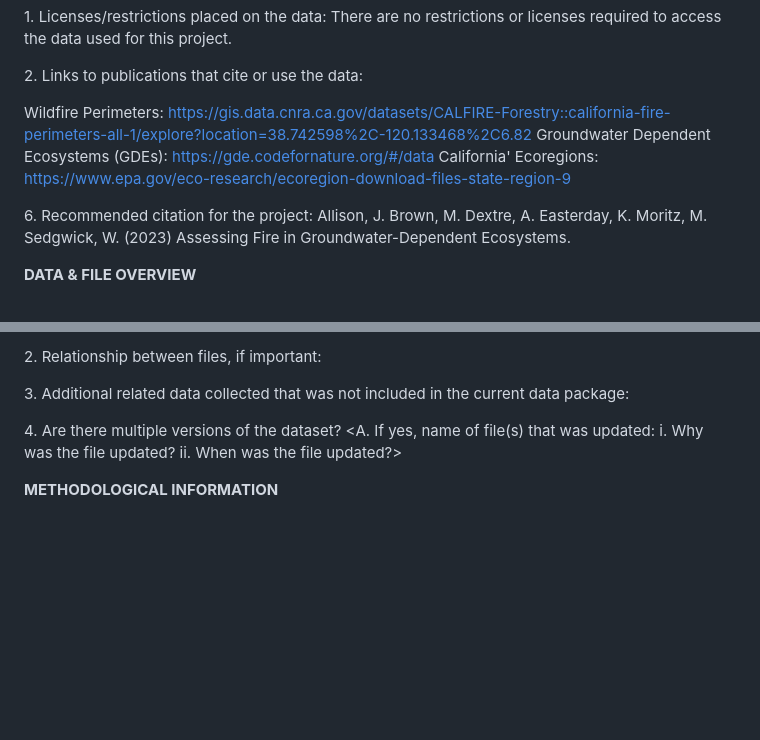
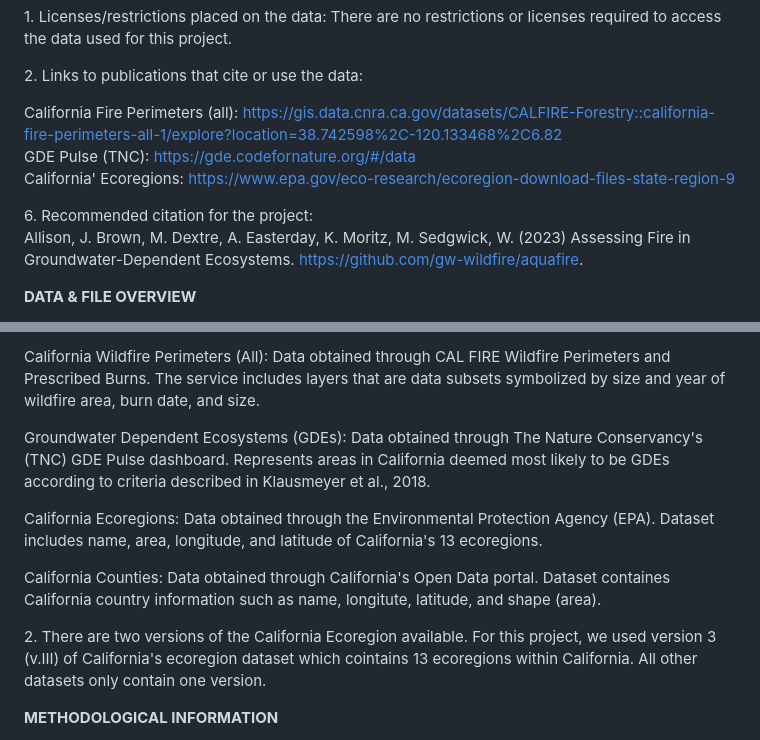
Before and after one commit to gw-wildfire/aquafire, a Markdown page: README.md, 2 parts joined by grey strips. Drawn GitHub-style; blank space fills up the shorter version.

```diff
--- a/README.md
+++ b/README.md
@@ -36,11 +36,12 @@ the data: No external funding was needed for data collection for this project
 
 2\. Links to publications that cite or use the data:
 
-Wildfire Perimeters: https://gis.data.cnra.ca.gov/datasets/CALFIRE-Forestry::california-fire-perimeters-all-1/explore?location=38.742598%2C-120.133468%2C6.82
-Groundwater Dependent Ecosystems (GDEs): https://gde.codefornature.org/#/data
+California Fire Perimeters (all): https://gis.data.cnra.ca.gov/datasets/CALFIRE-Forestry::california-fire-perimeters-all-1/explore?location=38.742598%2C-120.133468%2C6.82 \
+GDE Pulse (TNC): https://gde.codefornature.org/#/data \
 California' Ecoregions: https://www.epa.gov/eco-research/ecoregion-download-files-state-region-9
 
-6\. Recommended citation for the project: Allison, J. Brown, M. Dextre, A. Easterday, K. Moritz, M. Sedgwick, W. (2023) Assessing Fire in Groundwater-Dependent Ecosystems.
+6\. Recommended citation for the project:\
+Allison, J. Brown, M. Dextre, A. Easterday, K. Moritz, M. Sedgwick, W. (2023) Assessing Fire in Groundwater-Dependent Ecosystems. https://github.com/gw-wildfire/aquafire.
 
 **DATA & FILE OVERVIEW**
 
@@ -49,12 +49,13 @@ organization) contained in the dataset, with a brief description of their conten
 
-2\. Relationship between files, if important:
+California Wildfire Perimeters (All): Data obtained through CAL FIRE Wildfire Perimeters and Prescribed Burns. The service includes layers that are data subsets symbolized by size and year of wildfire area, burn date, and size.
 
-3\. Additional related data collected that was not included in the
-current data package:
+Groundwater Dependent Ecosystems (GDEs): Data obtained through The Nature Conservancy's (TNC) GDE Pulse dashboard. Represents areas in California deemed most likely to be GDEs according to criteria described in Klausmeyer et al., 2018.
 
-4\. Are there multiple versions of the dataset? \<A. If yes, name
-of file(s) that was updated: i. Why was the file updated? ii. When was
-the file updated?\>
+California Ecoregions: Data obtained through the Environmental Protection Agency (EPA). Dataset includes name, area, longitude, and latitude of California's 13 ecoregions.
+
+California Counties: Data obtained through California's Open Data portal. Dataset containes California country information such as name, longitute, latitude, and shape (area).
+
+2\. There are two versions of the California Ecoregion available. For this project, we used version 3 (v.III) of California's ecoregion dataset which cointains 13 ecoregions within California. All other datasets only contain one version.
 
 **METHODOLOGICAL INFORMATION**
 
```
Also changed, not shown: other parts of README.md (+1 -2 lines).
